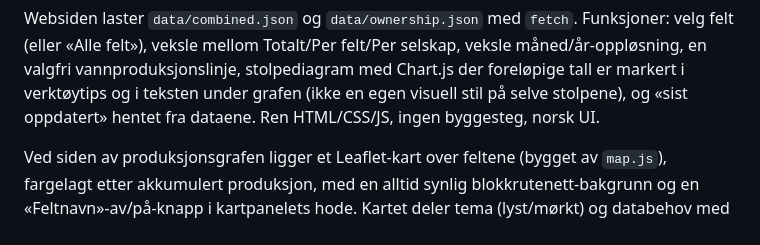
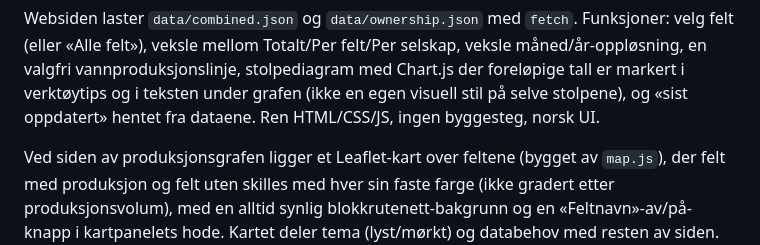
Before and after one commit to sheffielddivided/ens, a Markdown page: README.md, the part around the change. Rendered like a GitHub page.

```diff
--- a/README.md
+++ b/README.md
@@ -268,7 +268,8 @@ teksten under grafen (ikke en egen visuell stil på selve stolpene), og «sist
 oppdatert» hentet fra dataene. Ren HTML/CSS/JS, ingen byggesteg, norsk UI.
 
 Ved siden av produksjonsgrafen ligger et Leaflet-kart over feltene (bygget av
-`map.js`), fargelagt etter akkumulert produksjon, med en alltid synlig
+`map.js`), der felt med produksjon og felt uten skilles med hver sin faste
+farge (ikke gradert etter produksjonsvolum), med en alltid synlig
 blokkrutenett-bakgrunn og en «Feltnavn»-av/på-knapp i kartpanelets hode.
 Kartet deler tema (lyst/mørkt) og databehov med resten av siden.
 
```
Also changed, not shown: SOLUTION-CONTEXT.md (+4 -4 lines).
